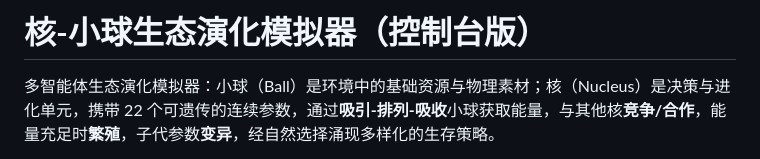
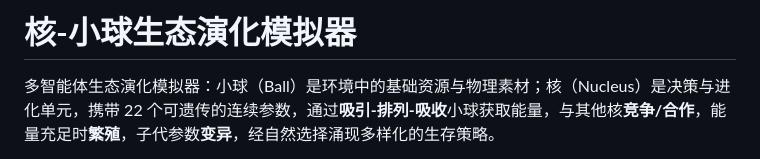
Before and after one commit to zx1414/adaptive-orbit-ecosystem, a Markdown page: README.md, the part around the change. Drawn GitHub-style.

Commit message:
Revise README title and enhance project description
Updated the title and improved the description for clarity.

```diff
--- a/README.md
+++ b/README.md
@@ -1,4 +1,4 @@
-# 核-小球生态演化模拟器（控制台版）
+# 核-小球生态演化模拟器
 
 多智能体生态演化模拟器：小球（Ball）是环境中的基础资源与物理素材；核（Nucleus）是决策与进化单元，携带 22 个可遗传的连续参数，通过**吸引-排列-吸收**小球获取能量，与其他核**竞争/合作**，能量充足时**繁殖**，子代参数**变异**，经自然选择涌现多样化的生存策略。
 
```
